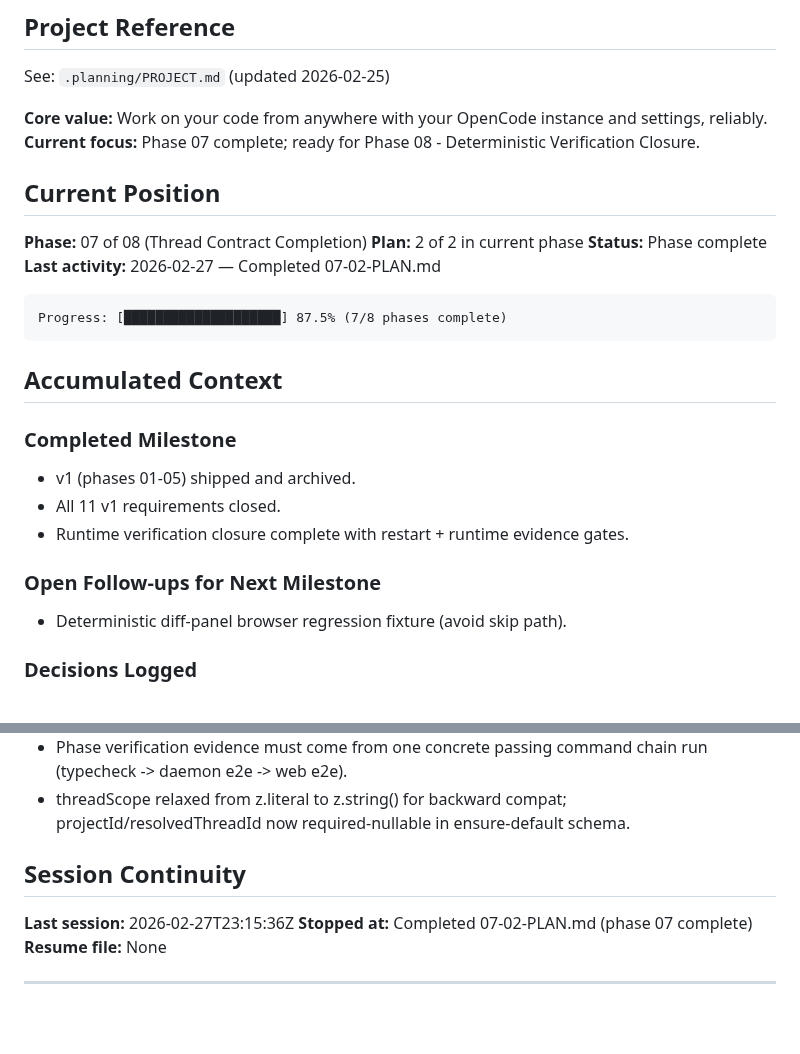
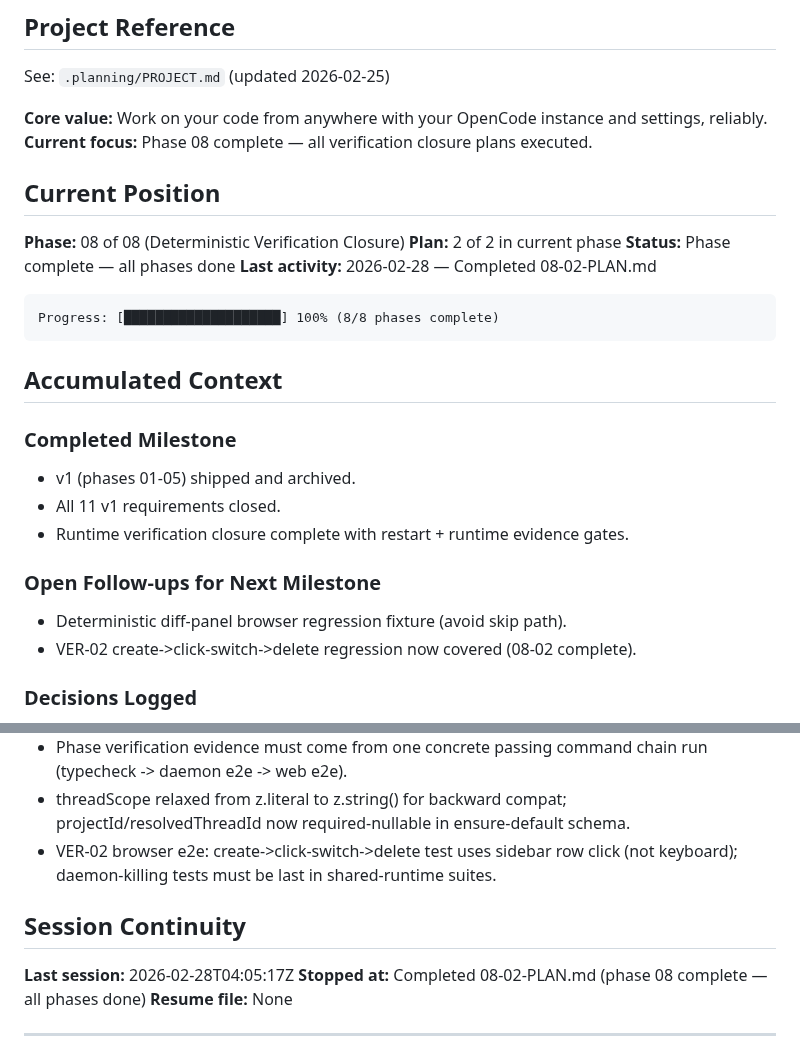
Before and after one commit to oisincoveney/oisin-ui, a Markdown page: .planning/STATE.md, 2 parts joined by grey strips. Drawn GitHub-style; blank space fills up the shorter version.

Commit message:
docs(08-02): complete create->click-switch->delete VER-02 regression plan
Tasks completed: 2/2
- Add create->click-switch->delete test to thread-management-web.spec.ts
- Run server e2e suite to confirm new test passes (9/9 tests, exit 0)

SUMMARY: .planning/phases/08-deterministic-verification-closure/08-02-SUMMARY.md

````diff
--- a/.planning/STATE.md
+++ b/.planning/STATE.md
@@ -5,17 +5,17 @@
 See: `.planning/PROJECT.md` (updated 2026-02-25)
 
 **Core value:** Work on your code from anywhere with your OpenCode instance and settings, reliably.
-**Current focus:** Phase 07 complete; ready for Phase 08 - Deterministic Verification Closure.
+**Current focus:** Phase 08 complete — all verification closure plans executed.
 
 ## Current Position
 
-**Phase:** 07 of 08 (Thread Contract Completion)
+**Phase:** 08 of 08 (Deterministic Verification Closure)
 **Plan:** 2 of 2 in current phase
-**Status:** Phase complete
-**Last activity:** 2026-02-27 — Completed 07-02-PLAN.md
+**Status:** Phase complete — all phases done
+**Last activity:** 2026-02-28 — Completed 08-02-PLAN.md
 
 ```
-Progress: [████████████████████] 87.5% (7/8 phases complete)
+Progress: [████████████████████] 100% (8/8 phases complete)
 ```
 
 ## Accumulated Context
@@ -29,6 +29,7 @@ Progress: [████████████████████] 87.5% (
 ### Open Follow-ups for Next Milestone
 
 - Deterministic diff-panel browser regression fixture (avoid skip path).
+- VER-02 create->click-switch->delete regression now covered (08-02 complete).
 
 ### Decisions Logged
 
@@ -56,11 +57,12 @@ Progress: [████████████████████] 87.5% (
 - First-request regression now validates readiness + immediate ping/fetchAgents bounded latency across repeated fresh connections.
 - Phase verification evidence must come from one concrete passing command chain run (typecheck -> daemon e2e -> web e2e).
 - threadScope relaxed from z.literal to z.string() for backward compat; projectId/resolvedThreadId now required-nullable in ensure-default schema.
+- VER-02 browser e2e: create->click-switch->delete test uses sidebar row click (not keyboard); daemon-killing tests must be last in shared-runtime suites.
 
 ## Session Continuity
 
-**Last session:** 2026-02-27T23:15:36Z
-**Stopped at:** Completed 07-02-PLAN.md (phase 07 complete)
+**Last session:** 2026-02-28T04:05:17Z
+**Stopped at:** Completed 08-02-PLAN.md (phase 08 complete — all phases done)
 **Resume file:** None
 
 ---
````
Also changed, not shown: other parts of .planning/STATE.md (+1 -1 lines), 1 other file.
